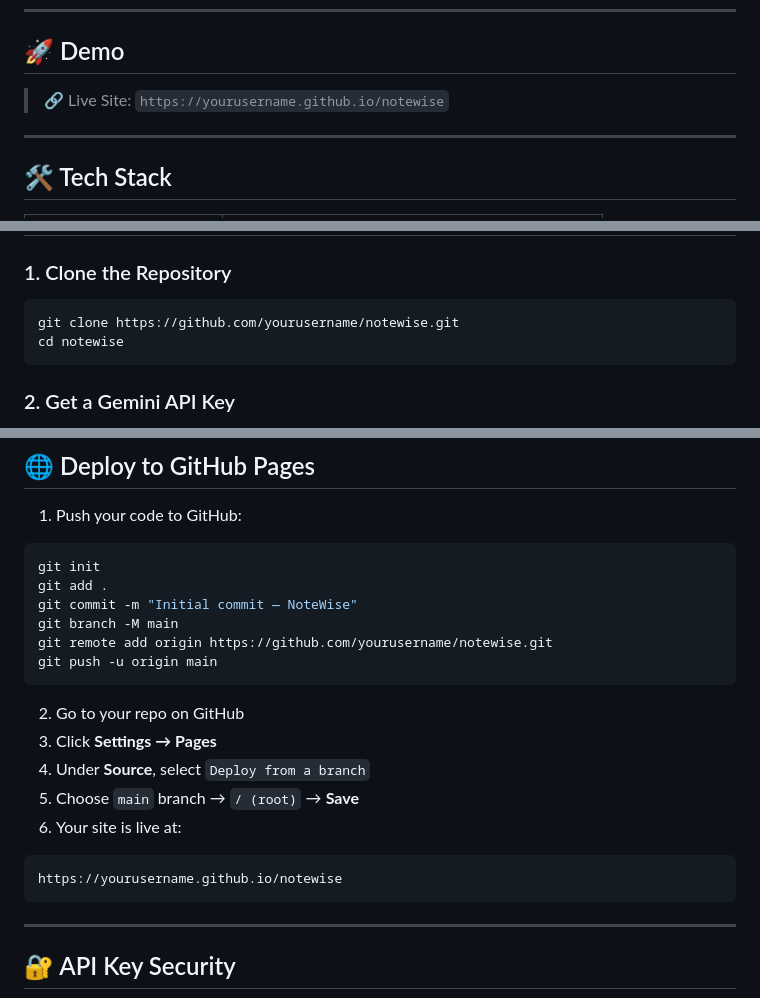
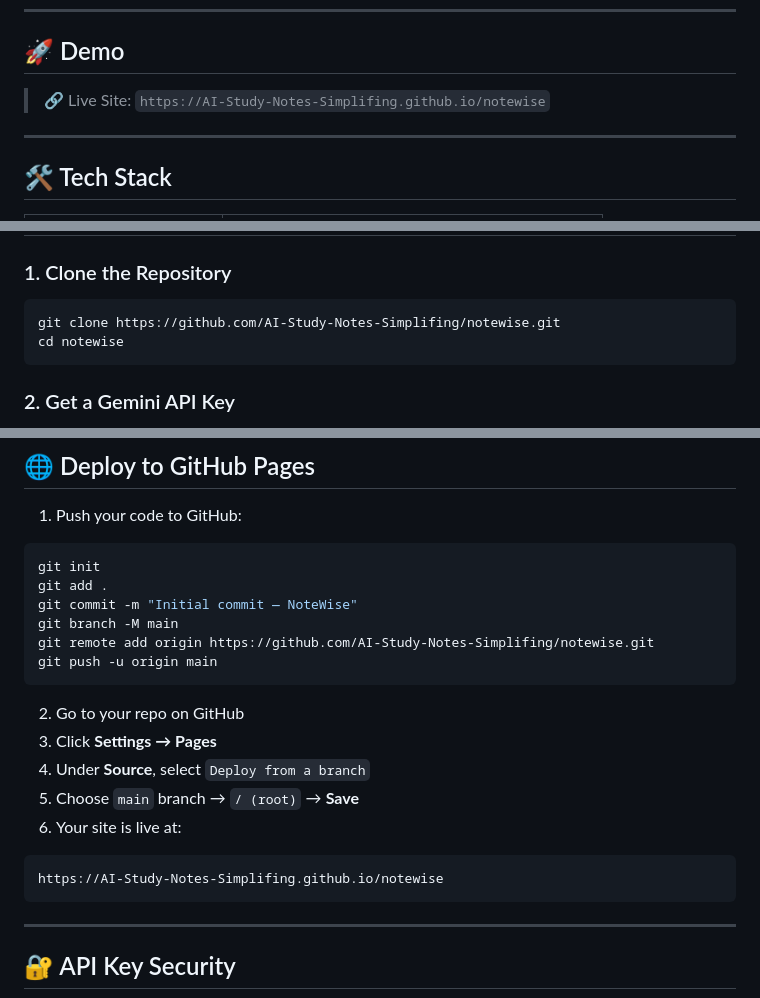
Before and after one commit to kavibhaarathi/AI-Study-Notes-Simplifing, a Markdown page: README.md, 3 parts joined by grey strips. Drawn GitHub-style.

Commit message:
Update README links and repository information

````diff
--- a/README.md
+++ b/README.md
@@ -34,7 +34,7 @@
 
 ## 🚀 Demo
 
-> 🔗 Live Site: `https://yourusername.github.io/notewise`
+> 🔗 Live Site: `https://AI-Study-Notes-Simplifing.github.io/notewise`
 
 ---
 
@@ -66,7 +66,7 @@ notewise/
 ### 1. Clone the Repository
 
 ```bash
-git clone https://github.com/yourusername/notewise.git
+git clone https://github.com/AI-Study-Notes-Simplifing/notewise.git
 cd notewise
 ```
 
@@ -106,7 +106,7 @@ git init
 git add .
 git commit -m "Initial commit — NoteWise"
 git branch -M main
-git remote add origin https://github.com/yourusername/notewise.git
+git remote add origin https://github.com/AI-Study-Notes-Simplifing/notewise.git
 git push -u origin main
 ```
 
@@ -117,7 +117,7 @@ git push -u origin main
 6. Your site is live at:
 
 ```
-https://yourusername.github.io/notewise
+https://AI-Study-Notes-Simplifing.github.io/notewise
 ```
 
 ---
````
Also changed, not shown: other parts of README.md (+1 -1 lines).
